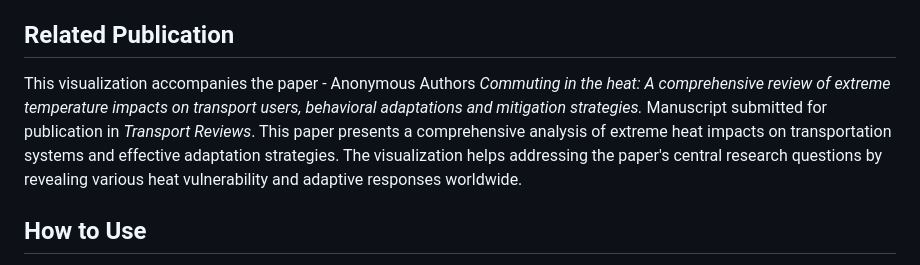
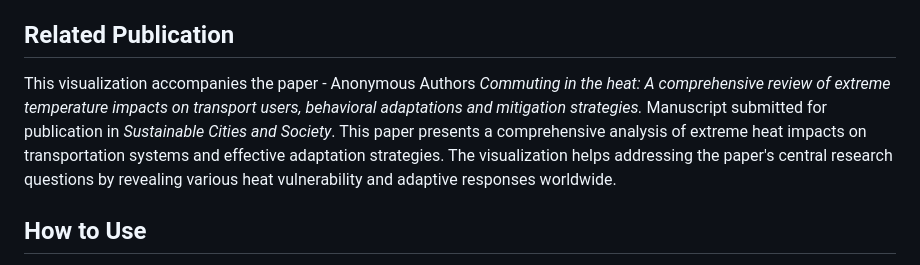
Before and after one commit to anonymous-host1/TransportHeatViz, a Markdown page: README.md, the part around the change. Rendered like a GitHub page.

```diff
--- a/README.md
+++ b/README.md
@@ -29,7 +29,7 @@ Built using Leaflet.js, the platform features responsive design and interactive
 
 ## Related Publication
 
-This visualization accompanies the paper - Anonymous Authors _Commuting in the heat: A comprehensive review of extreme temperature impacts on transport users, behavioral adaptations and mitigation strategies._ Manuscript submitted for publication in _Transport Reviews_. This paper presents a comprehensive analysis of extreme heat impacts on transportation systems and effective adaptation strategies. The visualization helps addressing the paper's central research questions by revealing various heat vulnerability and adaptive responses worldwide.
+This visualization accompanies the paper - Anonymous Authors _Commuting in the heat: A comprehensive review of extreme temperature impacts on transport users, behavioral adaptations and mitigation strategies._ Manuscript submitted for publication in _Sustainable Cities and Society_. This paper presents a comprehensive analysis of extreme heat impacts on transportation systems and effective adaptation strategies. The visualization helps addressing the paper's central research questions by revealing various heat vulnerability and adaptive responses worldwide.
 
 ## How to Use
 1. Open the HTML file in any modern web browser
```
